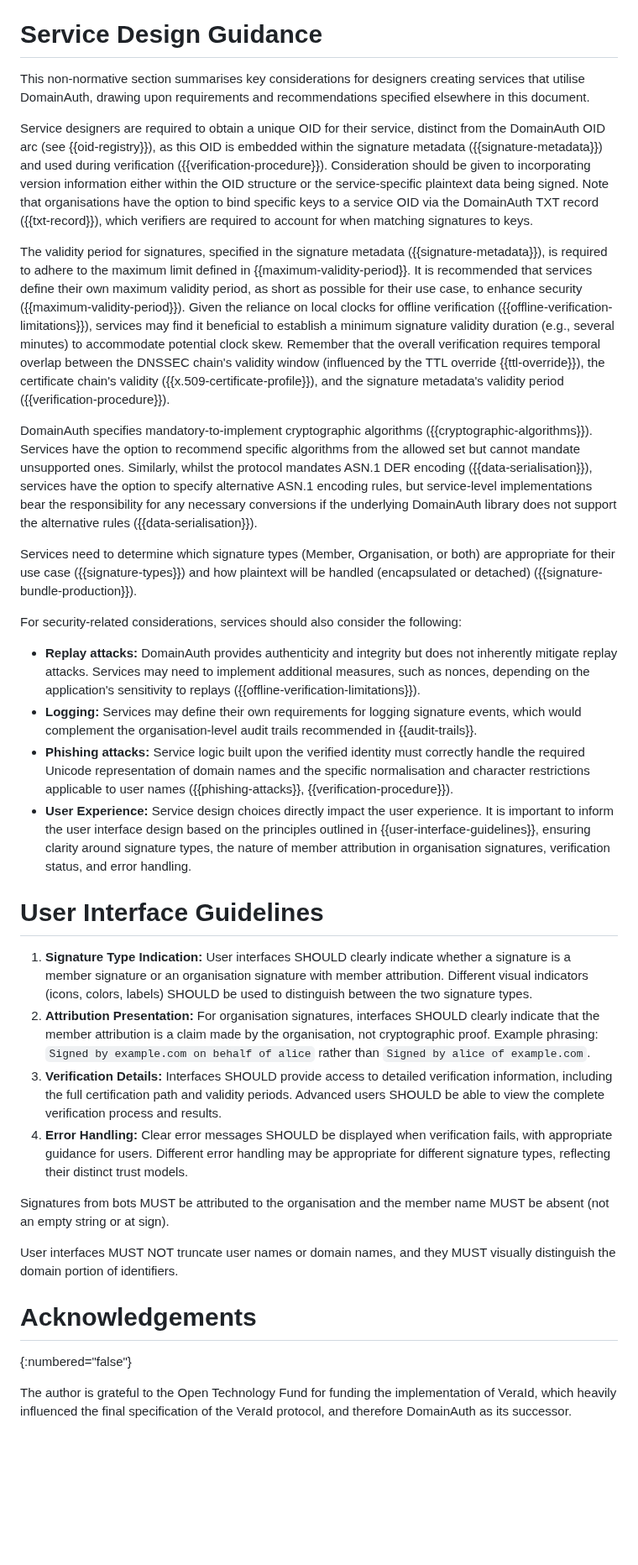
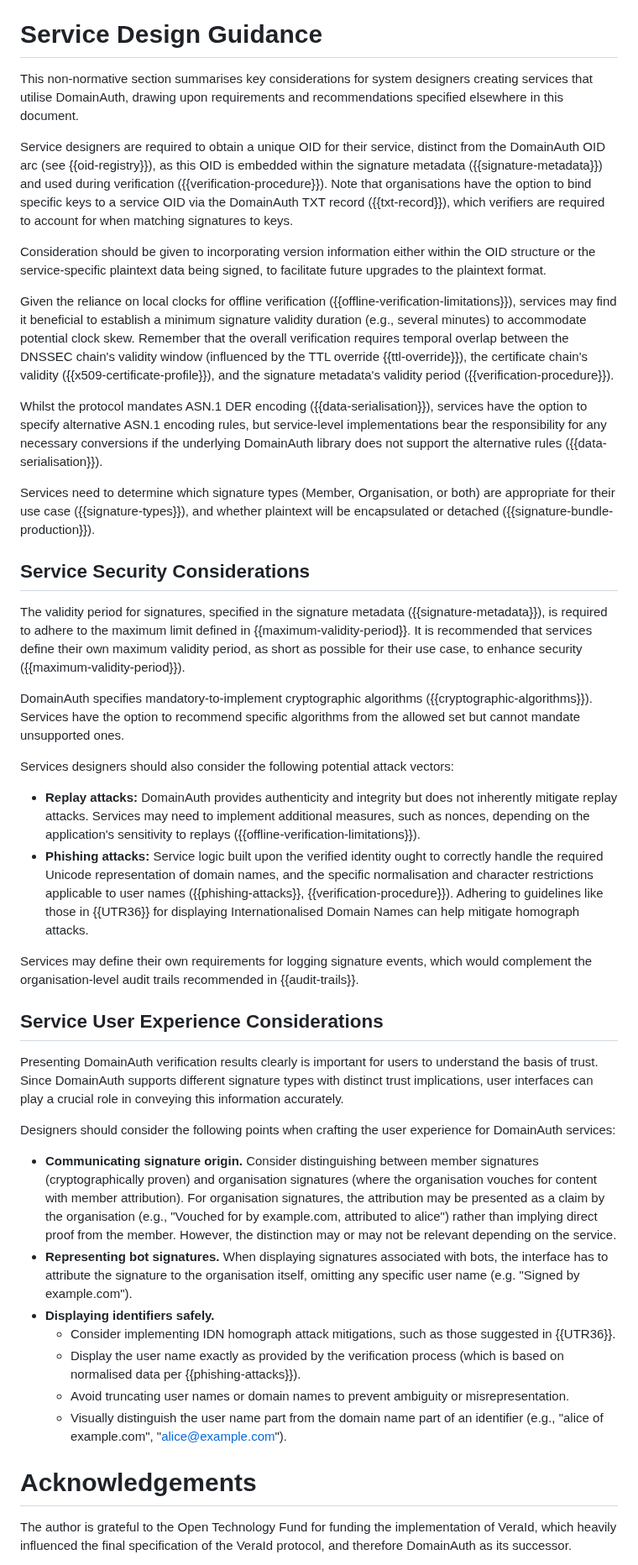
Before and after one commit to CheVeraId/domainauth-spec, a Markdown page: draft-narea-domainauth.md, the part around the change. Shown at 84% size. Drawn GitHub-style; blank space fills up the shorter version.

Commit message:
Service Design Guidance

```diff
--- a/draft-narea-domainauth.md
+++ b/draft-narea-domainauth.md
@@ -789,36 +789,46 @@ The following Object Identifiers (OIDs) are defined for use in the DomainAuth pr
 
 # Service Design Guidance
 
-This non-normative section summarises key considerations for designers creating services that utilise DomainAuth, drawing upon requirements and recommendations specified elsewhere in this document.
+This non-normative section summarises key considerations for system designers creating services that utilise DomainAuth, drawing upon requirements and recommendations specified elsewhere in this document.
 
-Service designers are required to obtain a unique OID for their service, distinct from the DomainAuth OID arc (see {{oid-registry}}), as this OID is embedded within the signature metadata ({{signature-metadata}}) and used during verification ({{verification-procedure}}). Consideration should be given to incorporating version information either within the OID structure or the service-specific plaintext data being signed. Note that organisations have the option to bind specific keys to a service OID via the DomainAuth TXT record ({{txt-record}}), which verifiers are required to account for when matching signatures to keys.
+Service designers are required to obtain a unique OID for their service, distinct from the DomainAuth OID arc (see {{oid-registry}}), as this OID is embedded within the signature metadata ({{signature-metadata}}) and used during verification ({{verification-procedure}}). Note that organisations have the option to bind specific keys to a service OID via the DomainAuth TXT record ({{txt-record}}), which verifiers are required to account for when matching signatures to keys.
 
-The validity period for signatures, specified in the signature metadata ({{signature-metadata}}), is required to adhere to the maximum limit defined in {{maximum-validity-period}}. It is recommended that services define their own maximum validity period, as short as possible for their use case, to enhance security ({{maximum-validity-period}}). Given the reliance on local clocks for offline verification ({{offline-verification-limitations}}), services may find it beneficial to establish a minimum signature validity duration (e.g., several minutes) to accommodate potential clock skew. Remember that the overall verification requires temporal overlap between the DNSSEC chain's validity window (influenced by the TTL override {{ttl-override}}), the certificate chain's validity ({{x.509-certificate-profile}}), and the signature metadata's validity period ({{verification-procedure}}).
+Consideration should be given to incorporating version information either within the OID structure or the service-specific plaintext data being signed, to facilitate future upgrades to the plaintext format.
 
-DomainAuth specifies mandatory-to-implement cryptographic algorithms ({{cryptographic-algorithms}}). Services have the option to recommend specific algorithms from the allowed set but cannot mandate unsupported ones. Similarly, whilst the protocol mandates ASN.1 DER encoding ({{data-serialisation}}), services have the option to specify alternative ASN.1 encoding rules, but service-level implementations bear the responsibility for any necessary conversions if the underlying DomainAuth library does not support the alternative rules ({{data-serialisation}}).
+Given the reliance on local clocks for offline verification ({{offline-verification-limitations}}), services may find it beneficial to establish a minimum signature validity duration (e.g., several minutes) to accommodate potential clock skew. Remember that the overall verification requires temporal overlap between the DNSSEC chain's validity window (influenced by the TTL override {{ttl-override}}), the certificate chain's validity ({{x509-certificate-profile}}), and the signature metadata's validity period ({{verification-procedure}}).
 
-Services need to determine which signature types (Member, Organisation, or both) are appropriate for their use case ({{signature-types}}) and how plaintext will be handled (encapsulated or detached) ({{signature-bundle-production}}).
+Whilst the protocol mandates ASN.1 DER encoding ({{data-serialisation}}), services have the option to specify alternative ASN.1 encoding rules, but service-level implementations bear the responsibility for any necessary conversions if the underlying DomainAuth library does not support the alternative rules ({{data-serialisation}}).
 
-For security-related considerations, services should also consider the following:
+Services need to determine which signature types (Member, Organisation, or both) are appropriate for their use case ({{signature-types}}), and whether plaintext will be encapsulated or detached ({{signature-bundle-production}}).
+
+## Service Security Considerations
+
+The validity period for signatures, specified in the signature metadata ({{signature-metadata}}), is required to adhere to the maximum limit defined in {{maximum-validity-period}}. It is recommended that services define their own maximum validity period, as short as possible for their use case, to enhance security ({{maximum-validity-period}}).
+
+DomainAuth specifies mandatory-to-implement cryptographic algorithms ({{cryptographic-algorithms}}). Services have the option to recommend specific algorithms from the allowed set but cannot mandate unsupported ones.
+
+Services designers should also consider the following potential attack vectors:
 
 - **Replay attacks:** DomainAuth provides authenticity and integrity but does not inherently mitigate replay attacks. Services may need to implement additional measures, such as nonces, depending on the application's sensitivity to replays ({{offline-verification-limitations}}).
-- **Logging:** Services may define their own requirements for logging signature events, which would complement the organisation-level audit trails recommended in {{audit-trails}}.
-- **Phishing attacks:** Service logic built upon the verified identity must correctly handle the required Unicode representation of domain names and the specific normalisation and character restrictions applicable to user names ({{phishing-attacks}}, {{verification-procedure}}).
-- **User Experience:** Service design choices directly impact the user experience. It is important to inform the user interface design based on the principles outlined in {{user-interface-guidelines}}, ensuring clarity around signature types, the nature of member attribution in organisation signatures, verification status, and error handling.
+- **Phishing attacks:** Service logic built upon the verified identity ought to correctly handle the required Unicode representation of domain names, and the specific normalisation and character restrictions applicable to user names ({{phishing-attacks}}, {{verification-procedure}}). Adhering to guidelines like those in {{UTR36}} for displaying Internationalised Domain Names can help mitigate homograph attacks.
 
-# User Interface Guidelines
+Services may define their own requirements for logging signature events, which would complement the organisation-level audit trails recommended in {{audit-trails}}.
 
-1. **Signature Type Indication:** User interfaces SHOULD clearly indicate whether a signature is a member signature or an organisation signature with member attribution. Different visual indicators (icons, colors, labels) SHOULD be used to distinguish between the two signature types.
-2. **Attribution Presentation:** For organisation signatures, interfaces SHOULD clearly indicate that the member attribution is a claim made by the organisation, not cryptographic proof. Example phrasing: `Signed by example.com on behalf of alice` rather than `Signed by alice of example.com`.
-3. **Verification Details:** Interfaces SHOULD provide access to detailed verification information, including the full certification path and validity periods. Advanced users SHOULD be able to view the complete verification process and results.
-4. **Error Handling:** Clear error messages SHOULD be displayed when verification fails, with appropriate guidance for users. Different error handling may be appropriate for different signature types, reflecting their distinct trust models.
+## Service User Experience Considerations
 
-Signatures from bots MUST be attributed to the organisation and the member name MUST be absent (not an empty string or at sign).
+Presenting DomainAuth verification results clearly is important for users to understand the basis of trust. Since DomainAuth supports different signature types with distinct trust implications, user interfaces can play a crucial role in conveying this information accurately.
 
-User interfaces MUST NOT truncate user names or domain names, and they MUST visually distinguish the domain portion of identifiers.
+Designers should consider the following points when crafting the user experience for DomainAuth services:
+
+- **Communicating signature origin.** Consider distinguishing between member signatures (cryptographically proven) and organisation signatures (where the organisation vouches for content with member attribution). For organisation signatures, the attribution may be presented as a claim by the organisation (e.g., "Vouched for by example.com, attributed to alice") rather than implying direct proof from the member. However, the distinction may or may not be relevant depending on the service.
+- **Representing bot signatures.** When displaying signatures associated with bots, the interface has to attribute the signature to the organisation itself, omitting any specific user name (e.g. "Signed by example.com").
+- **Displaying identifiers safely.**
+  - Consider implementing IDN homograph attack mitigations, such as those suggested in {{UTR36}}.
+  - Display the user name exactly as provided by the verification process (which is based on normalised data per {{phishing-attacks}}).
+  - Avoid truncating user names or domain names to prevent ambiguity or misrepresentation.
+  - Visually distinguish the user name part from the domain name part of an identifier (e.g., "alice of example.com", "alice@example.com").
 
 # Acknowledgements
-{:numbered="false"}
 
 The author is grateful to the Open Technology Fund for funding the implementation of VeraId, which heavily influenced the final specification of the VeraId protocol, and therefore DomainAuth as its successor.
 
```
